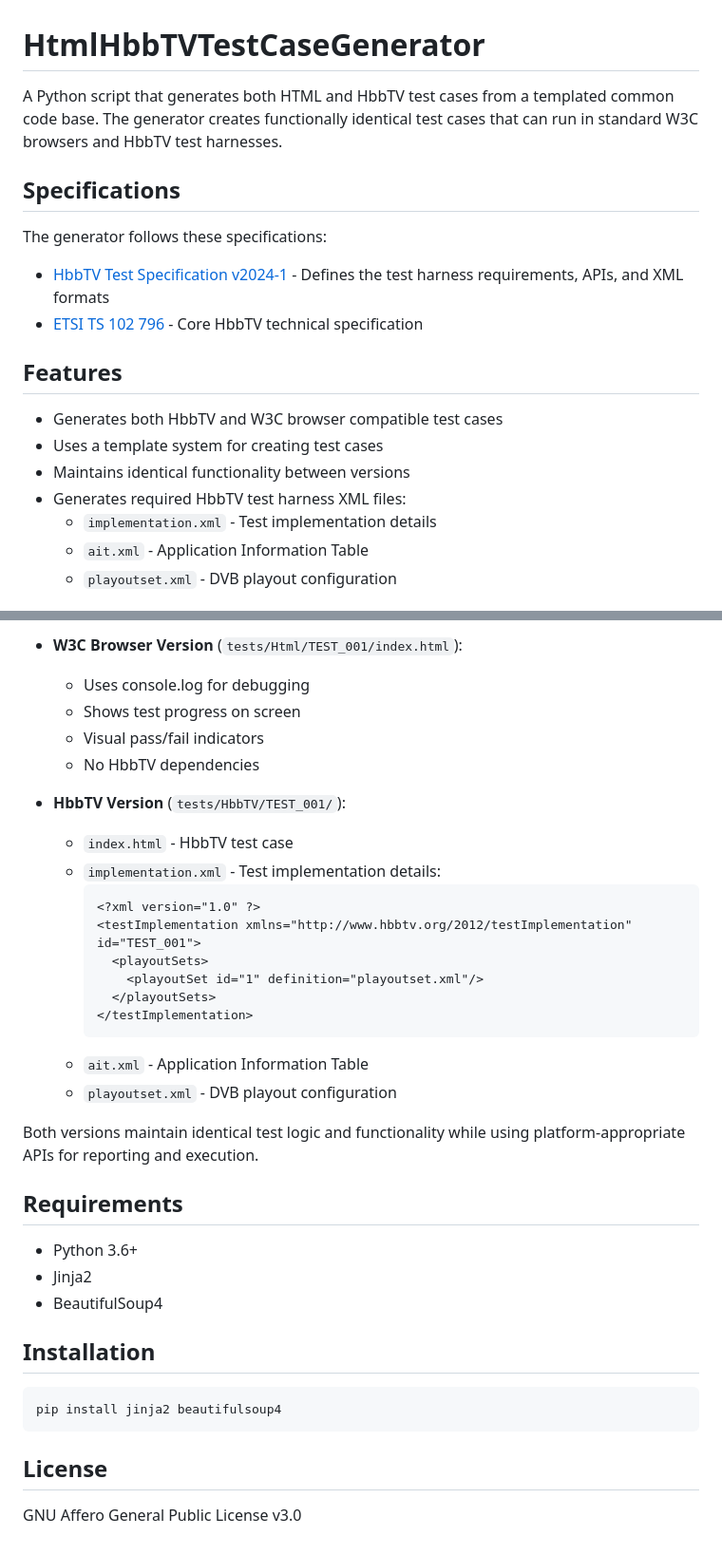
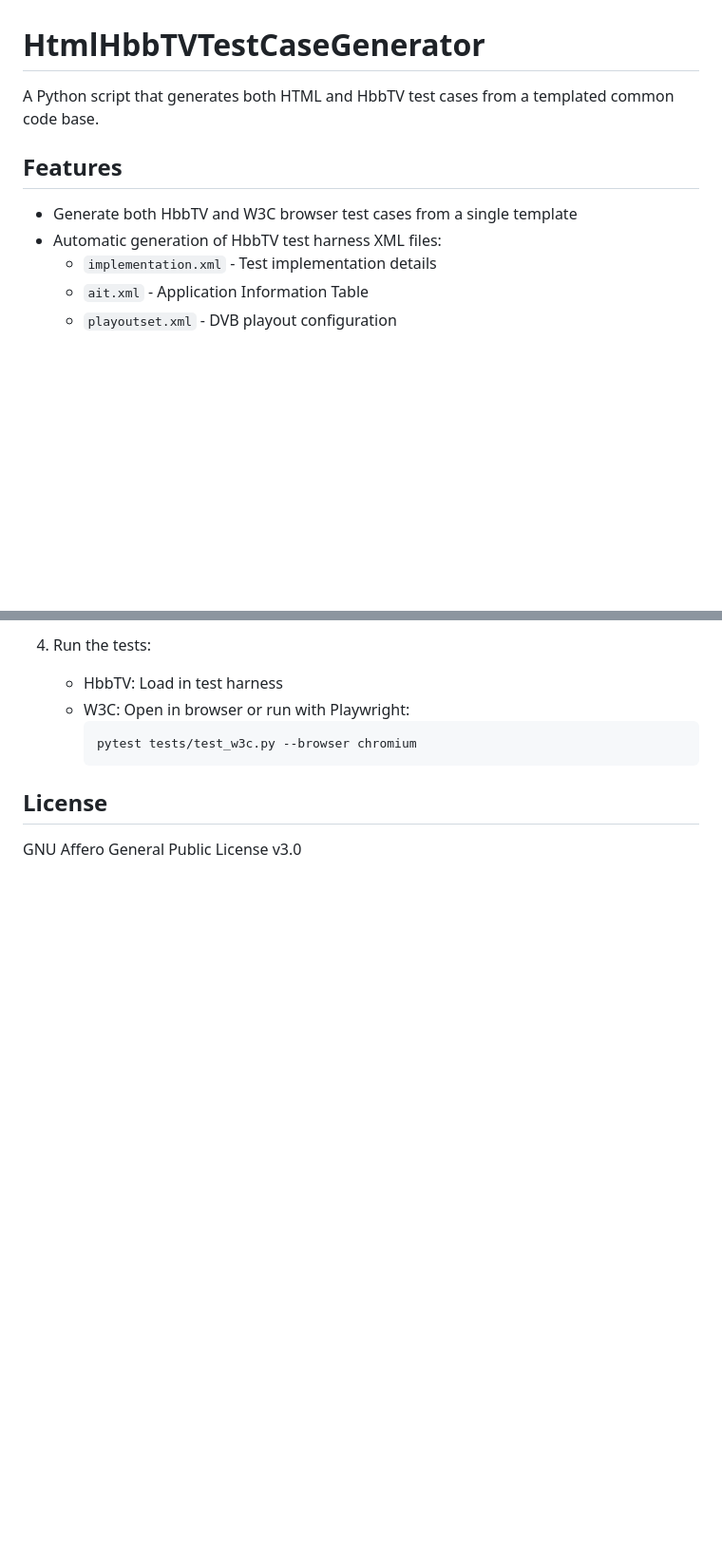
Before and after one commit to jensk-dk/HtmlHbbTVTestCaseGenerator, a Markdown page: README.md, 2 parts joined by grey strips. Shown at 95% size. Rendered like a GitHub page; blank space fills up the shorter version.

````diff
--- a/README.md
+++ b/README.md
@@ -1,20 +1,11 @@
 # HtmlHbbTVTestCaseGenerator
 
-A Python script that generates both HTML and HbbTV test cases from a templated common code base. The generator creates functionally identical test cases that can run in standard W3C browsers and HbbTV test harnesses.
-
-## Specifications
-
-The generator follows these specifications:
-
-- [HbbTV Test Specification v2024-1](https://www.hbbtv.org/wp-content/uploads/2024/03/HbbTV_Test_Spec_v2024-1_v1.0.pdf) - Defines the test harness requirements, APIs, and XML formats
-- [ETSI TS 102 796](https://www.etsi.org/deliver/etsi_ts/102700_102799/102796/01.07.01_60/ts_102796v010701p.pdf) - Core HbbTV technical specification
+A Python script that generates both HTML and HbbTV test cases from a templated common code base.
 
 ## Features
 
-- Generates both HbbTV and W3C browser compatible test cases
-- Uses a template system for creating test cases
-- Maintains identical functionality between versions
-- Generates required HbbTV test harness XML files:
+- Generate both HbbTV and W3C browser test cases from a single template
+- Automatic generation of HbbTV test harness XML files:
   - `implementation.xml` - Test implementation details
   - `ait.xml` - Application Information Table
   - `playoutset.xml` - DVB playout configuration
@@ -142,36 +125,9 @@ The generator creates:
-- **W3C Browser Version** (`tests/Html/TEST_001/index.html`):
-  - Uses console.log for debugging
-  - Shows test progress on screen
-  - Visual pass/fail indicators
-  - No HbbTV dependencies
-
-- **HbbTV Version** (`tests/HbbTV/TEST_001/`):
-  - `index.html` - HbbTV test case
-  - `implementation.xml` - Test implementation details:
-    ```xml
-    <?xml version="1.0" ?>
-    <testImplementation xmlns="http://www.hbbtv.org/2012/testImplementation" id="TEST_001">
-      <playoutSets>
-        <playoutSet id="1" definition="playoutset.xml"/>
-      </playoutSets>
-    </testImplementation>
-    ```
-  - `ait.xml` - Application Information Table
-  - `playoutset.xml` - DVB playout configuration
-
-Both versions maintain identical test logic and functionality while using platform-appropriate APIs for reporting and execution.
-
-## Requirements
-
-- Python 3.6+
-- Jinja2
-- BeautifulSoup4
-
-## Installation
-
-```bash
-pip install jinja2 beautifulsoup4
-```
+4. Run the tests:
+   - HbbTV: Load in test harness
+   - W3C: Open in browser or run with Playwright:
+     ```bash
+     pytest tests/test_w3c.py --browser chromium
+     ```
 
 ## License
 
````
Also changed, not shown: other parts of README.md (+27 -35 lines).
